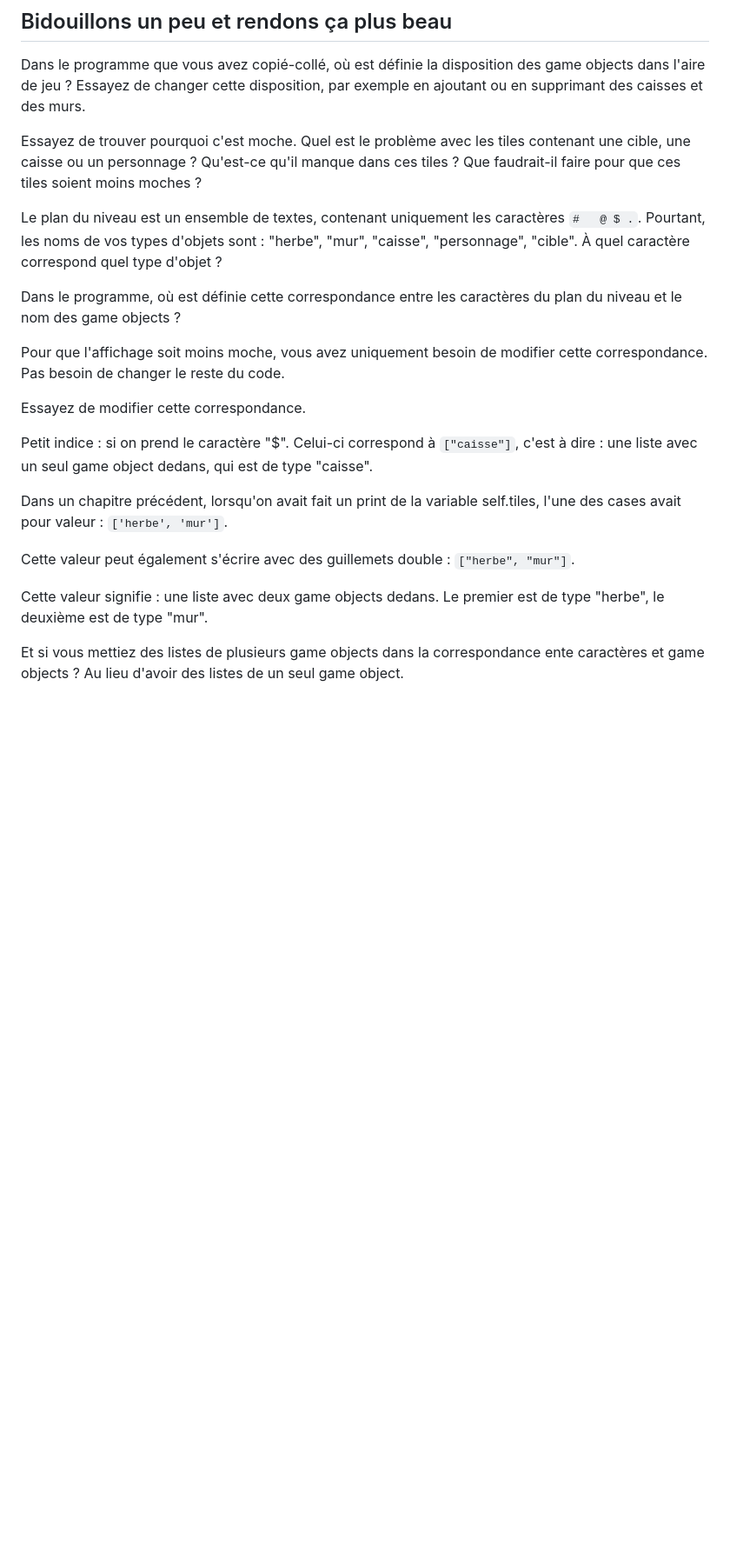
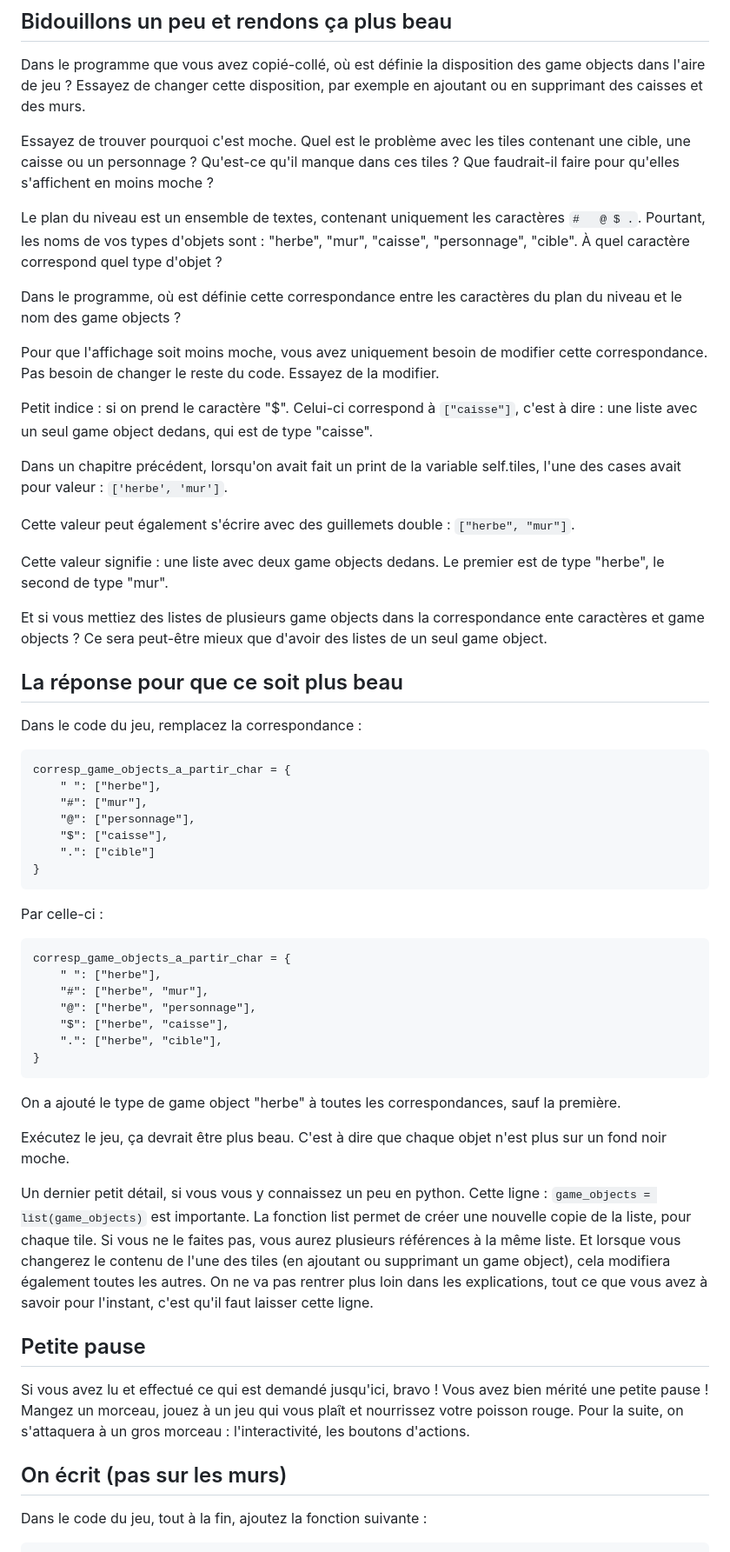
Before and after one commit to darkrecher/squarity-doc, a Markdown page: user_manual/tutoriel_sokoban.md, the part around one of its changes. Shown at 87% size. Drawn GitHub-style; blank space fills up the shorter version.

Commit message:
Tutoriel sokoban. Relecture première partie finie. On s'attaque à la deuxième.

````diff
--- a/user_manual/tutoriel_sokoban.md
+++ b/user_manual/tutoriel_sokoban.md
@@ -436,16 +438,14 @@ Que constate-t-on ? C'est très moche !
 
 Dans le programme que vous avez copié-collé, où est définie la disposition des game objects dans l'aire de jeu ? Essayez de changer cette disposition, par exemple en ajoutant ou en supprimant des caisses et des murs.
 
-Essayez de trouver pourquoi c'est moche. Quel est le problème avec les tiles contenant une cible, une caisse ou un personnage ? Qu'est-ce qu'il manque dans ces tiles ? Que faudrait-il faire pour que ces tiles soient moins moches ?
+Essayez de trouver pourquoi c'est moche. Quel est le problème avec les tiles contenant une cible, une caisse ou un personnage ? Qu'est-ce qu'il manque dans ces tiles ? Que faudrait-il faire pour qu'elles s'affichent en moins moche ?
 
 Le plan du niveau est un ensemble de textes, contenant uniquement les caractères `#   @ $ .`. Pourtant, les noms de vos types d'objets sont : "herbe",
  "mur", "caisse", "personnage", "cible". À quel caractère correspond quel type d'objet ?
 
 Dans le programme, où est définie cette correspondance entre les caractères du plan du niveau et le nom des game objects ?
 
-Pour que l'affichage soit moins moche, vous avez uniquement besoin de modifier cette correspondance. Pas besoin de changer le reste du code.
-
-Essayez de modifier cette correspondance.
+Pour que l'affichage soit moins moche, vous avez uniquement besoin de modifier cette correspondance. Pas besoin de changer le reste du code. Essayez de la modifier.
 
 Petit indice : si on prend le caractère "$". Celui-ci correspond à `["caisse"]`, c'est à dire : une liste avec un seul game object dedans, qui est de type "caisse".
 
@@ -453,6 +453,50 @@ Dans un chapitre précédent, lorsqu'on avait fait un print de la variable self.
 
 Cette valeur peut également s'écrire avec des guillemets double : `["herbe", "mur"]`.
 
-Cette valeur signifie : une liste avec deux game objects dedans. Le premier est de type "herbe", le deuxième est de type "mur".
+Cette valeur signifie : une liste avec deux game objects dedans. Le premier est de type "herbe", le second de type "mur".
 
-Et si vous mettiez des listes de plusieurs game objects dans la correspondance ente caractères et game objects ? Au lieu d'avoir des listes de un seul game object.
+Et si vous mettiez des listes de plusieurs game objects dans la correspondance ente caractères et game objects ? Ce sera peut-être mieux que d'avoir des listes de un seul game object.
+
+
+## La réponse pour que ce soit plus beau
+
+Dans le code du jeu, remplacez la correspondance :
+
+```
+corresp_game_objects_a_partir_char = {
+    " ": ["herbe"],
+    "#": ["mur"],
+    "@": ["personnage"],
+    "$": ["caisse"],
+    ".": ["cible"]
+}
+```
+
+Par celle-ci :
+
+```
+corresp_game_objects_a_partir_char = {
+    " ": ["herbe"],
+    "#": ["herbe", "mur"],
+    "@": ["herbe", "personnage"],
+    "$": ["herbe", "caisse"],
+    ".": ["herbe", "cible"],
+}
+```
+
+On a ajouté le type de game object "herbe" à toutes les correspondances, sauf la première.
+
+Exécutez le jeu, ça devrait être plus beau. C'est à dire que chaque objet n'est plus sur un fond noir moche.
+
+Un dernier petit détail, si vous vous y connaissez un peu en python. Cette ligne : `game_objects = list(game_objects)` est importante. La fonction list permet de créer une nouvelle copie de la liste, pour chaque tile. Si vous ne le faites pas, vous aurez plusieurs références à la même liste. Et lorsque vous changerez le contenu de l'une des tiles (en ajoutant ou supprimant un game object), cela modifiera également toutes les autres. On ne va pas rentrer plus loin dans les explications, tout ce que vous avez à savoir pour l'instant, c'est qu'il faut laisser cette ligne.
+
+
+## Petite pause
+
+Si vous avez lu et effectué ce qui est demandé jusqu'ici, bravo ! Vous avez bien mérité une petite pause ! Mangez un morceau, jouez à un jeu qui vous plaît et nourrissez votre poisson rouge. Pour la suite, on s'attaquera à un gros morceau : l'interactivité, les boutons d'actions.
+
+
+## On écrit (pas sur les murs)
+
+Dans le code du jeu, tout à la fin, ajoutez la fonction suivante :
+
````
Also changed, not shown: other parts of user_manual/tutoriel_sokoban.md (+48 -31 lines), user_manual/sokoban_tileset.png, user_manual/tuto_screenshot_level_map.png, user_manual/tuto_screenshot_mur_et_caisse.png.
